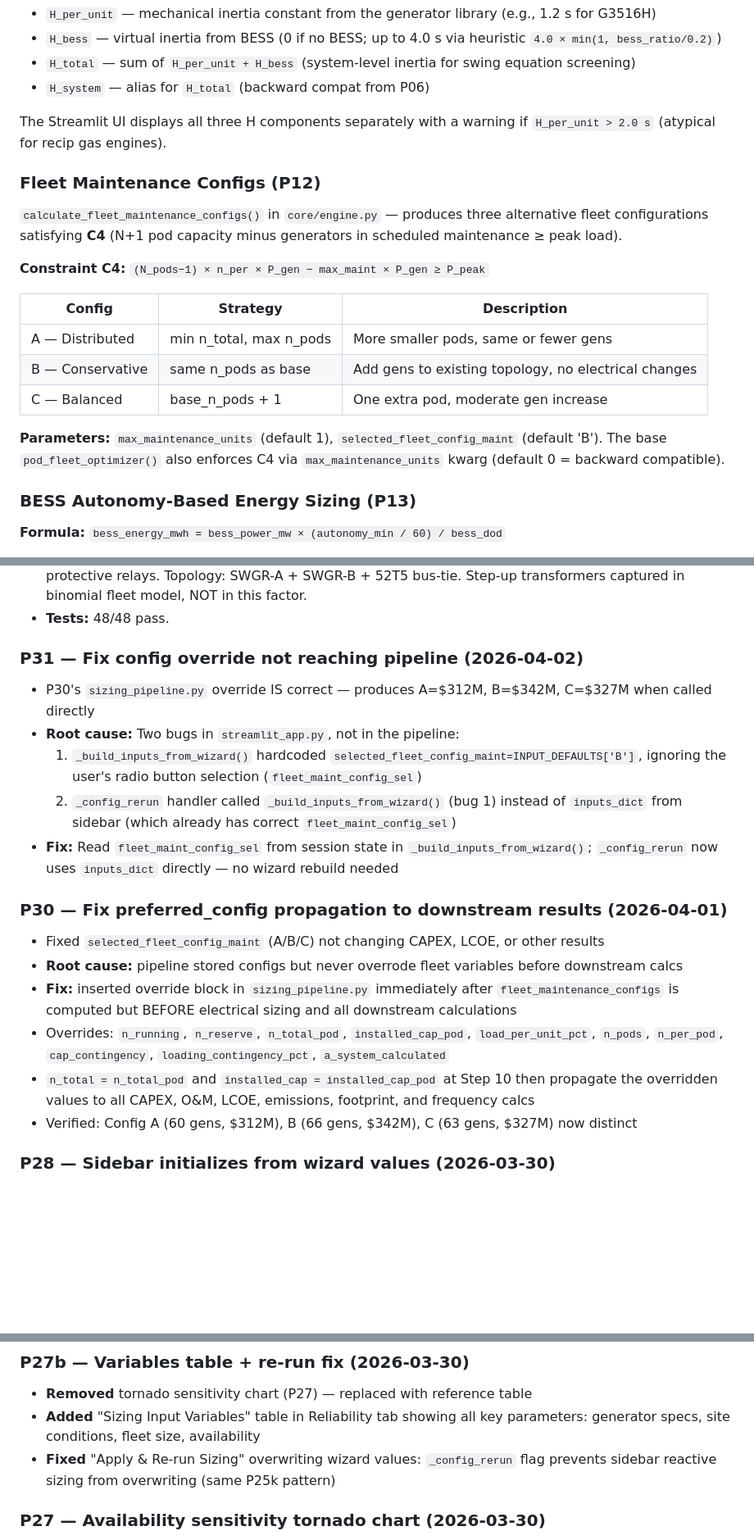
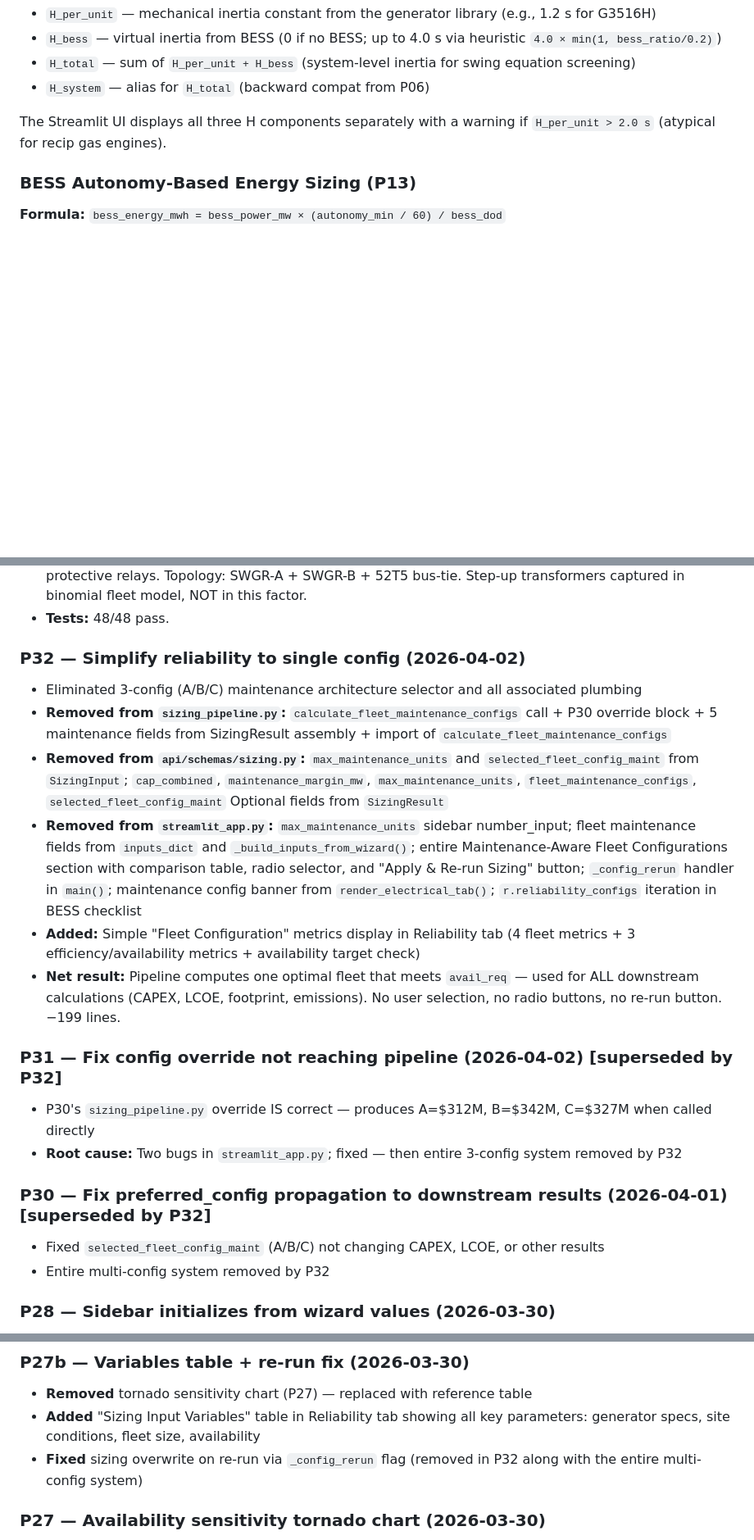
Before and after one commit to juansaraiva-arch/CAT-Power-Solution, a Markdown page: CLAUDE.md, 3 parts joined by grey strips. Shown at 82% size. Rendered like a GitHub page; blank space fills up the shorter version.

Commit message:
docs(CLAUDE.md): update for P32 — single config reliability, remove A/B/C references, add P32 summary
Co-Authored-By: Claude Sonnet 4.6 <noreply@anthropic.com>

```diff
--- a/CLAUDE.md
+++ b/CLAUDE.md
@@ -190,20 +190,6 @@ The `frequency_screening` dict returned by `calculate_frequency_screening()` in
 - `H_system` — alias for `H_total` (backward compat from P06)
 
 The Streamlit UI displays all three H components separately with a warning if `H_per_unit > 2.0 s` (atypical for recip gas engines).
-
-### Fleet Maintenance Configs (P12)
-`calculate_fleet_maintenance_configs()` in `core/engine.py` — produces three alternative fleet configurations satisfying **C4** (N+1 pod capacity minus generators in scheduled maintenance ≥ peak load).
-
-**Constraint C4:** `(N_pods−1) × n_per × P_gen − max_maint × P_gen ≥ P_peak`
-
-| Config | Strategy | Description |
-|--------|----------|-------------|
-| A — Distributed | min n_total, max n_pods | More smaller pods, same or fewer gens |
-| B — Conservative | same n_pods as base | Add gens to existing topology, no electrical changes |
-| C — Balanced | base_n_pods + 1 | One extra pod, moderate gen increase |
-
-**Parameters:** `max_maintenance_units` (default 1), `selected_fleet_config_maint` (default 'B').
-The base `pod_fleet_optimizer()` also enforces C4 via `max_maintenance_units` kwarg (default 0 = backward compatible).
 
 ### BESS Autonomy-Based Energy Sizing (P13)
 **Formula:** `bess_energy_mwh = bess_power_mw × (autonomy_min / 60) / bess_dod`
@@ -301,26 +287,21 @@ All `_wiz_` number_input widgets use: `value=float(st.session_state.get("_wiz_ke
   Step-up transformers captured in binomial fleet model, NOT in this factor.
 - **Tests:** 48/48 pass.
 
-### P31 — Fix config override not reaching pipeline (2026-04-02)
+### P32 — Simplify reliability to single config (2026-04-02)
+- Eliminated 3-config (A/B/C) maintenance architecture selector and all associated plumbing
+- **Removed from `sizing_pipeline.py`:** `calculate_fleet_maintenance_configs` call + P30 override block + 5 maintenance fields from SizingResult assembly + import of `calculate_fleet_maintenance_configs`
+- **Removed from `api/schemas/sizing.py`:** `max_maintenance_units` and `selected_fleet_config_maint` from `SizingInput`; `cap_combined`, `maintenance_margin_mw`, `max_maintenance_units`, `fleet_maintenance_configs`, `selected_fleet_config_maint` Optional fields from `SizingResult`
+- **Removed from `streamlit_app.py`:** `max_maintenance_units` sidebar number_input; fleet maintenance fields from `inputs_dict` and `_build_inputs_from_wizard()`; entire Maintenance-Aware Fleet Configurations section with comparison table, radio selector, and "Apply & Re-run Sizing" button; `_config_rerun` handler in `main()`; maintenance config banner from `render_electrical_tab()`; `r.reliability_configs` iteration in BESS checklist
+- **Added:** Simple "Fleet Configuration" metrics display in Reliability tab (4 fleet metrics + 3 efficiency/availability metrics + availability target check)
+- **Net result:** Pipeline computes one optimal fleet that meets `avail_req` — used for ALL downstream calculations (CAPEX, LCOE, footprint, emissions). No user selection, no radio buttons, no re-run button. −199 lines.
+
+### P31 — Fix config override not reaching pipeline (2026-04-02) [superseded by P32]
 - P30's `sizing_pipeline.py` override IS correct — produces A=$312M, B=$342M, C=$327M when called directly
-- **Root cause:** Two bugs in `streamlit_app.py`, not in the pipeline:
-  1. `_build_inputs_from_wizard()` hardcoded `selected_fleet_config_maint=INPUT_DEFAULTS['B']`,
-     ignoring the user's radio button selection (`fleet_maint_config_sel`)
-  2. `_config_rerun` handler called `_build_inputs_from_wizard()` (bug 1) instead of
-     `inputs_dict` from sidebar (which already has correct `fleet_maint_config_sel`)
-- **Fix:** Read `fleet_maint_config_sel` from session state in `_build_inputs_from_wizard()`;
-  `_config_rerun` now uses `inputs_dict` directly — no wizard rebuild needed
+- **Root cause:** Two bugs in `streamlit_app.py`; fixed — then entire 3-config system removed by P32
 
-### P30 — Fix preferred_config propagation to downstream results (2026-04-01)
+### P30 — Fix preferred_config propagation to downstream results (2026-04-01) [superseded by P32]
 - Fixed `selected_fleet_config_maint` (A/B/C) not changing CAPEX, LCOE, or other results
-- **Root cause:** pipeline stored configs but never overrode fleet variables before downstream calcs
-- **Fix:** inserted override block in `sizing_pipeline.py` immediately after `fleet_maintenance_configs`
-  is computed but BEFORE electrical sizing and all downstream calculations
-- Overrides: `n_running`, `n_reserve`, `n_total_pod`, `installed_cap_pod`, `load_per_unit_pct`,
-  `n_pods`, `n_per_pod`, `cap_contingency`, `loading_contingency_pct`, `a_system_calculated`
-- `n_total = n_total_pod` and `installed_cap = installed_cap_pod` at Step 10 then propagate
-  the overridden values to all CAPEX, O&M, LCOE, emissions, footprint, and frequency calcs
-- Verified: Config A (60 gens, $312M), B (66 gens, $342M), C (63 gens, $327M) now distinct
+- Entire multi-config system removed by P32
 
 ### P28 — Sidebar initializes from wizard values (2026-03-30)
 - All sidebar widgets read `_stored_*` keys as initial values, falling back
@@ -333,8 +314,7 @@ All `_wiz_` number_input widgets use: `value=float(st.session_state.get("_wiz_ke
 - **Removed** tornado sensitivity chart (P27) — replaced with reference table
 - **Added** "Sizing Input Variables" table in Reliability tab showing all key
   parameters: generator specs, site conditions, fleet size, availability
-- **Fixed** "Apply & Re-run Sizing" overwriting wizard values: `_config_rerun`
-  flag prevents sidebar reactive sizing from overwriting (same P25k pattern)
+- **Fixed** sizing overwrite on re-run via `_config_rerun` flag (removed in P32 along with the entire multi-config system)
 
 ### P27 — Availability sensitivity tornado chart (2026-03-30)
 - Added tornado chart to Reliability tab showing impact of 3 key variables
```
Also changed, not shown: other parts of CLAUDE.md (+1 -1 lines).
